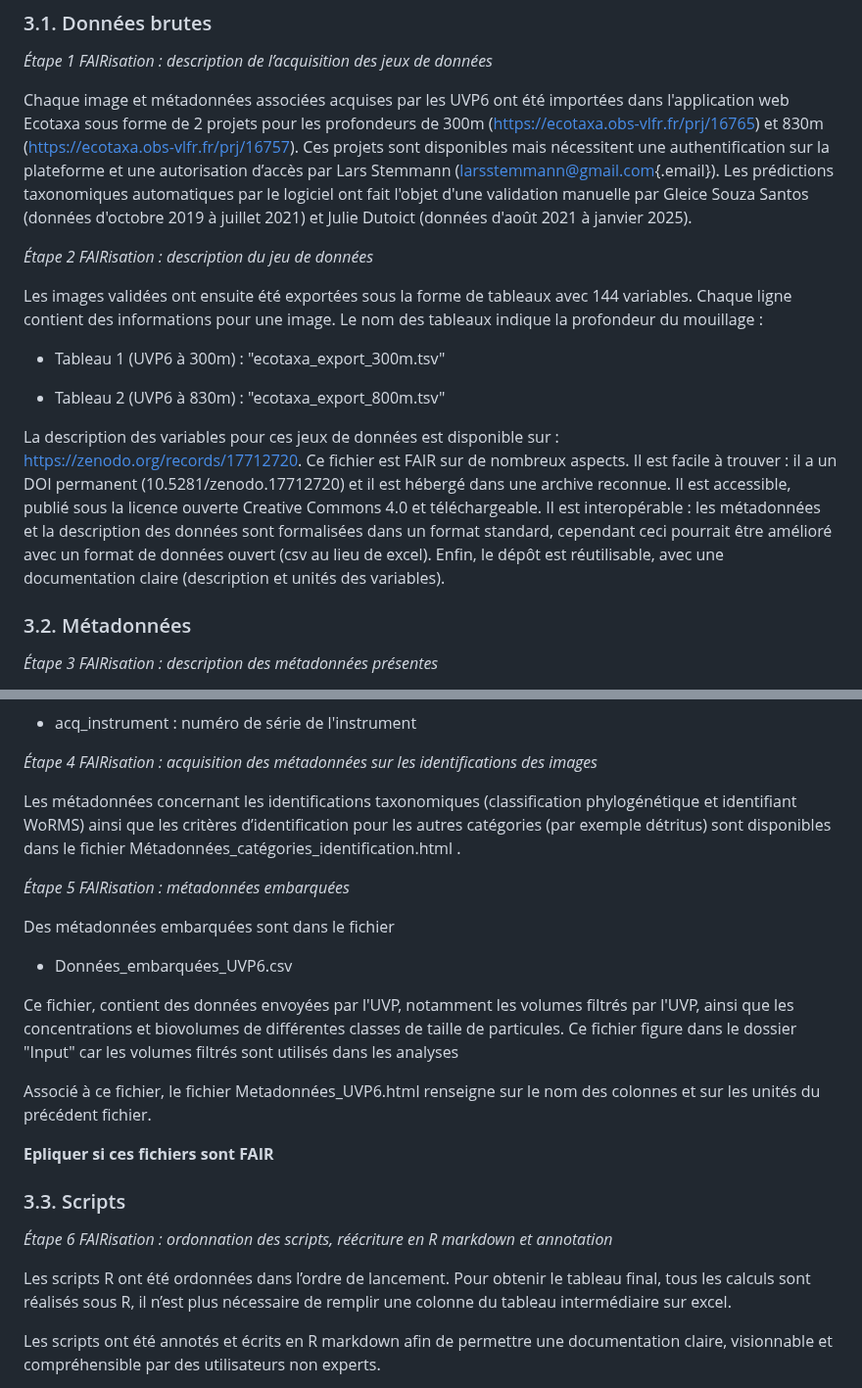
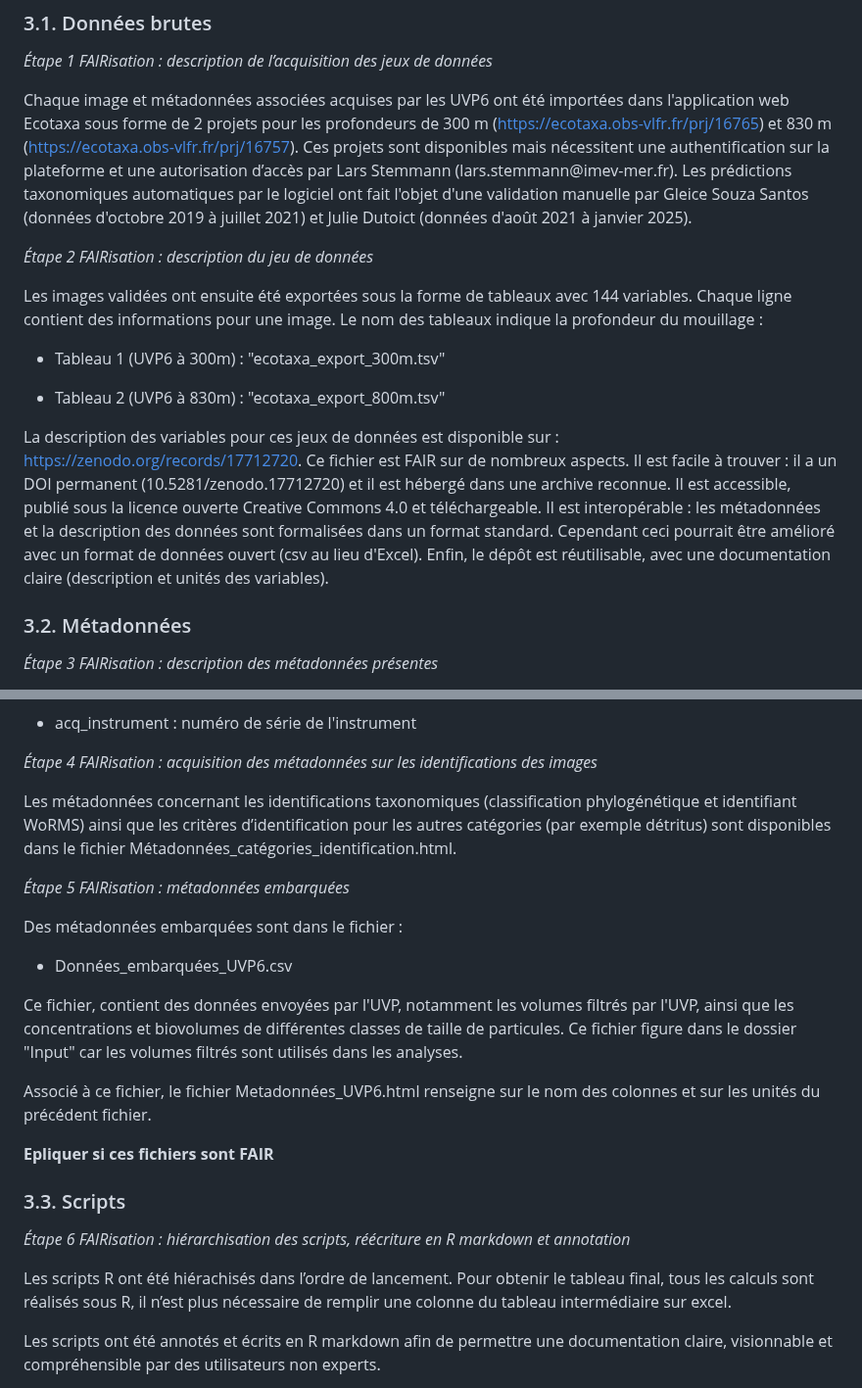
Before and after one commit to gabriellepigeon/dynam_zoo, a Markdown page: README.md, 2 parts joined by grey strips. Shown at 98% size. Rendered like a GitHub page.

```diff
--- a/README.md
+++ b/README.md
@@ -73,7 +78,7 @@ Les scripts sont peu compréhensibles par une personne externe au projet (peu an
 
 *Étape 1 FAIRisation : description de l’acquisition des jeux de données*
 
-Chaque image et métadonnées associées acquises par les UVP6 ont été importées dans l'application web Ecotaxa sous forme de 2 projets pour les profondeurs de 300m (<https://ecotaxa.obs-vlfr.fr/prj/16765>) et 830m (<https://ecotaxa.obs-vlfr.fr/prj/16757>). Ces projets sont disponibles mais nécessitent une authentification sur la plateforme et une autorisation d’accès par Lars Stemmann ([larsstemmann\@gmail.com](mailto:larsstemmann@gmail.com){.email}). Les prédictions taxonomiques automatiques par le logiciel ont fait l'objet d'une validation manuelle par Gleice Souza Santos (données d'octobre 2019 à juillet 2021) et Julie Dutoict (données d'août 2021 à janvier 2025).
+Chaque image et métadonnées associées acquises par les UVP6 ont été importées dans l'application web Ecotaxa sous forme de 2 projets pour les profondeurs de 300 m (<https://ecotaxa.obs-vlfr.fr/prj/16765>) et 830 m (<https://ecotaxa.obs-vlfr.fr/prj/16757>). Ces projets sont disponibles mais nécessitent une authentification sur la plateforme et une autorisation d’accès par Lars Stemmann (lars.stemmann\@imev-mer.fr). Les prédictions taxonomiques automatiques par le logiciel ont fait l'objet d'une validation manuelle par Gleice Souza Santos (données d'octobre 2019 à juillet 2021) et Julie Dutoict (données d'août 2021 à janvier 2025).
 
 *Étape 2 FAIRisation : description du jeu de données*
 
@@ -83,7 +88,7 @@ Les images validées ont ensuite été exportées sous la forme de tableaux avec
 
 -   Tableau 2 (UVP6 à 830m) : "ecotaxa_export_800m.tsv"
 
-La description des variables pour ces jeux de données est disponible sur : <https://zenodo.org/records/17712720>. Ce fichier est FAIR sur de nombreux aspects. Il est facile à trouver : il a un DOI permanent (10.5281/zenodo.17712720) et il est hébergé dans une archive reconnue. Il est accessible, publié sous la licence ouverte Creative Commons 4.0 et téléchargeable. Il est interopérable : les métadonnées et la description des données sont formalisées dans un format standard, cependant ceci pourrait être amélioré avec un format de données ouvert (csv au lieu de excel). Enfin, le dépôt est réutilisable, avec une documentation claire (description et unités des variables).
+La description des variables pour ces jeux de données est disponible sur : <https://zenodo.org/records/17712720>. Ce fichier est FAIR sur de nombreux aspects. Il est facile à trouver : il a un DOI permanent (10.5281/zenodo.17712720) et il est hébergé dans une archive reconnue. Il est accessible, publié sous la licence ouverte Creative Commons 4.0 et téléchargeable. Il est interopérable : les métadonnées et la description des données sont formalisées dans un format standard. Cependant ceci pourrait être amélioré avec un format de données ouvert (csv au lieu d'Excel). Enfin, le dépôt est réutilisable, avec une documentation claire (description et unités des variables).
 
 ### 3.2. Métadonnées
 
@@ -109,15 +114,15 @@ Exemple :
 
 *Étape 4 FAIRisation : acquisition des métadonnées sur les identifications des images*
 
-Les métadonnées concernant les identifications taxonomiques (classification phylogénétique et identifiant WoRMS) ainsi que les critères d’identification pour les autres catégories (par exemple détritus) sont disponibles dans le fichier Métadonnées_catégories_identification.html .
+Les métadonnées concernant les identifications taxonomiques (classification phylogénétique et identifiant WoRMS) ainsi que les critères d’identification pour les autres catégories (par exemple détritus) sont disponibles dans le fichier Métadonnées_catégories_identification.html.
 
 *Étape 5 FAIRisation : métadonnées embarquées*
 
-Des métadonnées embarquées sont dans le fichier
+Des métadonnées embarquées sont dans le fichier :
 
 -   Données_embarquées_UVP6.csv
 
-Ce fichier, contient des données envoyées par l'UVP, notamment les volumes filtrés par l'UVP, ainsi que les concentrations et biovolumes de différentes classes de taille de particules. Ce fichier figure dans le dossier "Input" car les volumes filtrés sont utilisés dans les analyses
+Ce fichier, contient des données envoyées par l'UVP, notamment les volumes filtrés par l'UVP, ainsi que les concentrations et biovolumes de différentes classes de taille de particules. Ce fichier figure dans le dossier "Input" car les volumes filtrés sont utilisés dans les analyses.
 
 Associé à ce fichier, le fichier Metadonnées_UVP6.html renseigne sur le nom des colonnes et sur les unités du précédent fichier.
 
@@ -125,9 +130,9 @@ Associé à ce fichier, le fichier Metadonnées_UVP6.html renseigne sur le nom d
 
 ### 3.3. Scripts
 
-*Étape 6 FAIRisation : ordonnation des scripts, réécriture en R markdown et annotation*
+*Étape 6 FAIRisation : hiérarchisation des scripts, réécriture en R markdown et annotation*
 
-Les scripts R ont été ordonnées dans l’ordre de lancement. Pour obtenir le tableau final, tous les calculs sont réalisés sous R, il n’est plus nécessaire de remplir une colonne du tableau intermédiaire sur excel.
+Les scripts R ont été hiérachisés dans l’ordre de lancement. Pour obtenir le tableau final, tous les calculs sont réalisés sous R, il n’est plus nécessaire de remplir une colonne du tableau intermédiaire sur excel.
 
 Les scripts ont été annotés et écrits en R markdown afin de permettre une documentation claire, visionnable et compréhensible par des utilisateurs non experts.
 
```
Also changed, not shown: other parts of README.md (+17 -12 lines).
